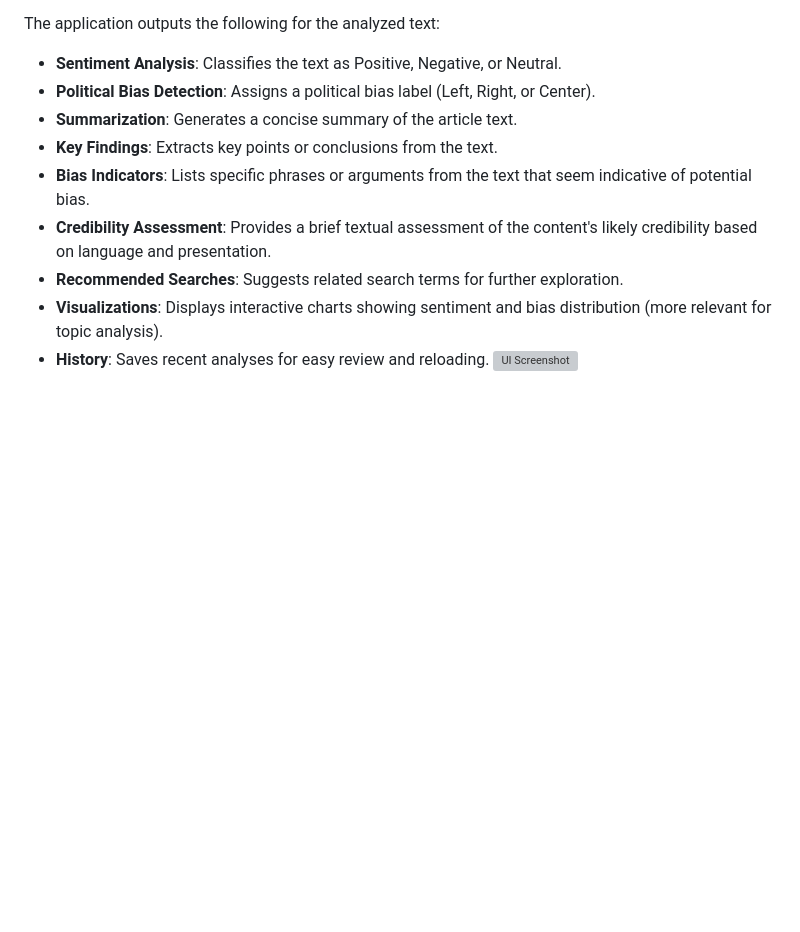
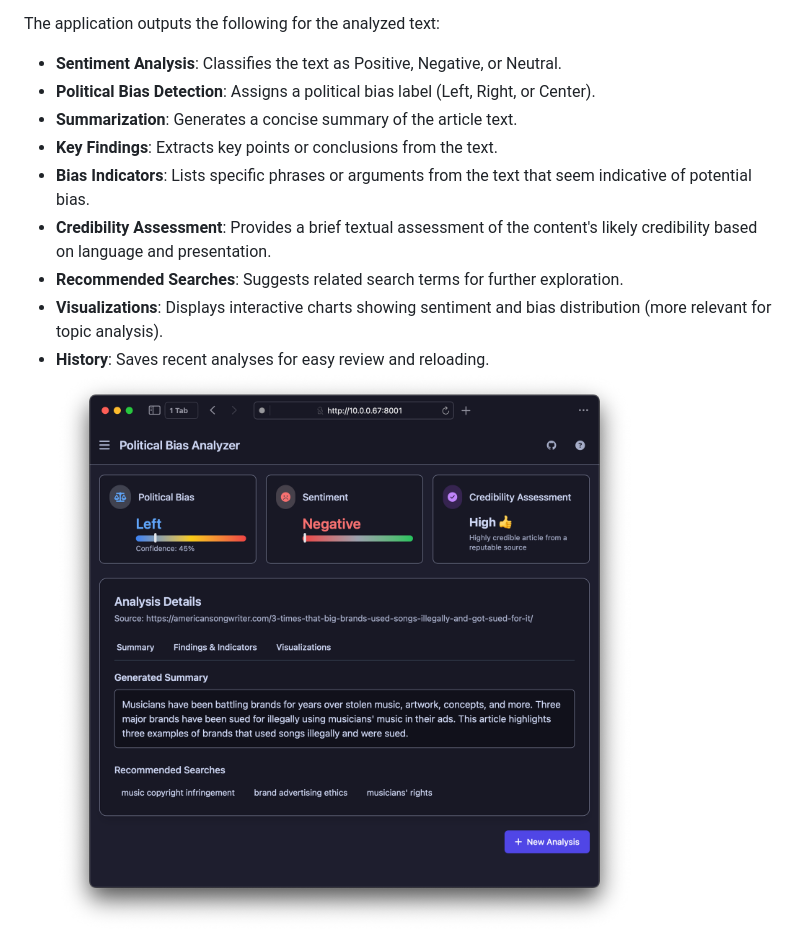
Before and after one commit to JakobKauffmann/nlp-capstone, a Markdown page: README.md, the part around the change. Rendered like a GitHub page; blank space fills up the shorter version; grey boxes are pictures that could not be loaded.

```diff
--- a/README.md
+++ b/README.md
@@ -26,7 +26,7 @@ The application outputs the following for the analyzed text:
 * **Recommended Searches**: Suggests related search terms for further exploration.
 * **Visualizations**: Displays interactive charts showing sentiment and bias distribution (more relevant for topic analysis).
 * **History**: Saves recent analyses for easy review and reloading.
-![UI Screenshot](docs/sample_result.png)
+![UI Screenshot](docs/result_sample.png)
 ![UI Screenshot](docs/visualizations_sample.png)
 
 ## Political Bias and Sentiment Detection Web App
```
